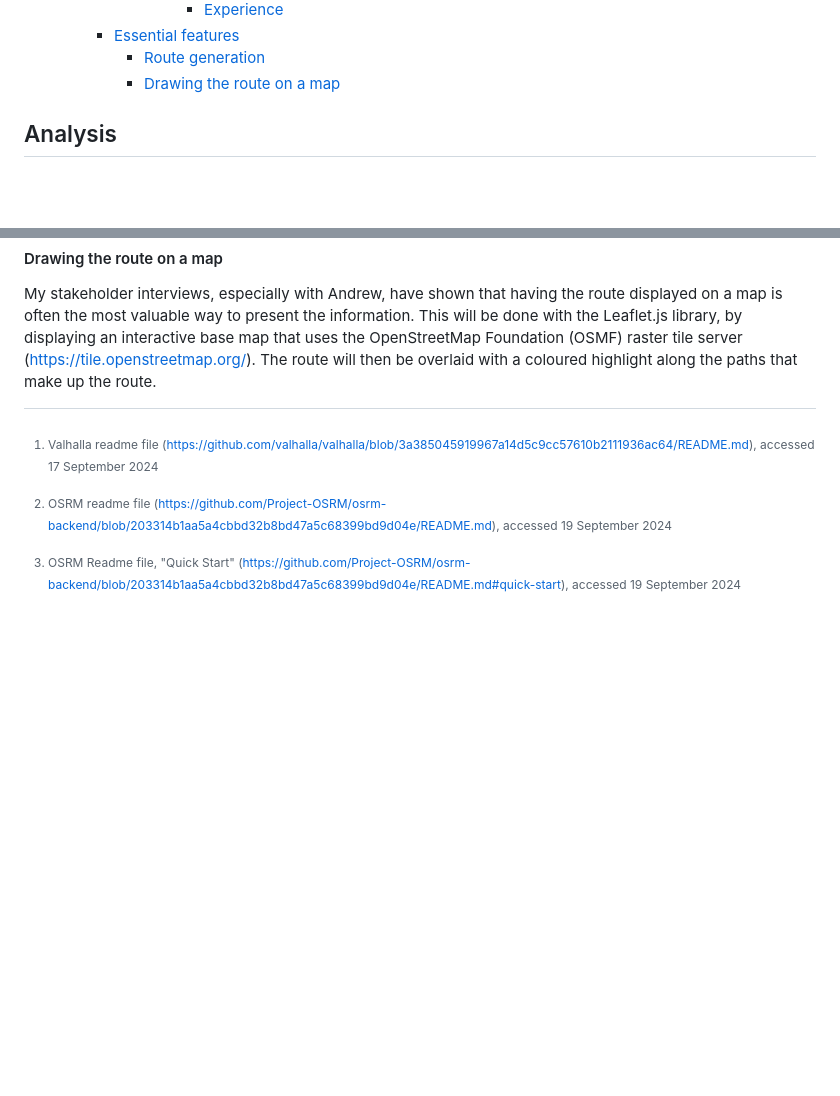
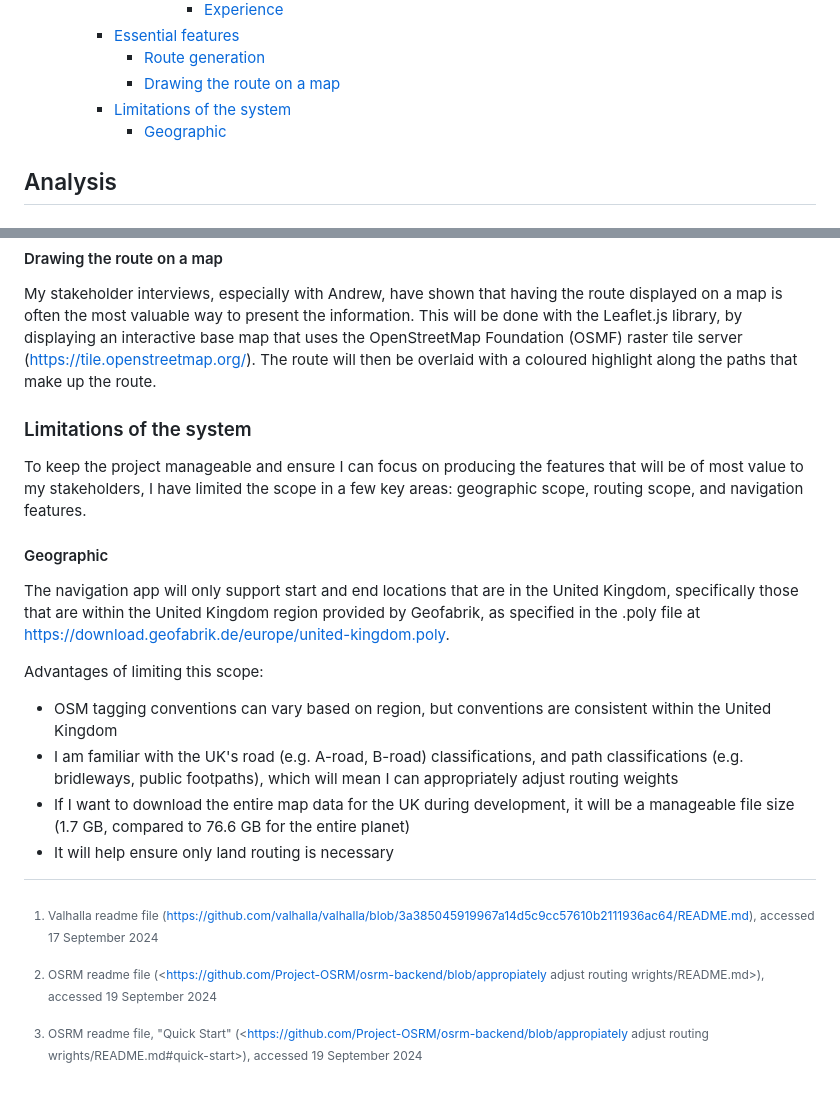
Before and after one commit to RandomSearch18/a-level-project, a Markdown page: docs/readme.md, 2 parts joined by grey strips. Rendered like a GitHub page; blank space fills up the shorter version.

Commit message:
+ Limitations of the system

```diff
--- a/docs/readme.md
+++ b/docs/readme.md
@@ -36,6 +36,8 @@ A-level Computer Science programming project
     - [Essential features](#essential-features)
       - [Route generation](#route-generation)
       - [Drawing the route on a map](#drawing-the-route-on-a-map)
+    - [Limitations of the system](#limitations-of-the-system)
+      - [Geographic](#geographic)
 
 ## Analysis
 
@@ -320,7 +322,7 @@ Valhalla is written in C++.
 
 > High performance routing engine written in C++ designed to run on OpenStreetMap data.[^osrm-readme]
 
-[^osrm-readme]: OSRM readme file (<https://github.com/Project-OSRM/osrm-backend/blob/203314b1aa5a4cbbd32b8bd47a5c68399bd9d04e/README.md>), accessed 19 September 2024
+[^osrm-readme]: OSRM readme file (<https://github.com/Project-OSRM/osrm-backend/blob/appropiately adjust routing wrights/README.md>), accessed 19 September 2024
 
 Open Source Routing Machine (OSRM) ([website](https://project-osrm.org/)) is a can perform car, bicycle, and pedestrian routing engine with source code available on GitHub ([Project-OSRM/osrm-backend](https://github.com/Project-OSRM/osrm-backend)).
 
@@ -328,7 +330,7 @@ Open Source Routing Machine (OSRM) ([website](https://project-osrm.org/)) is a c
 
 OSRM either uses contraction hierarchies or multilevel Dijkstra's algorithm, with its documentation recommending to use the multi-level Dijkstra pipeline.[^osrm-pipelines]
 
-[^osrm-pipelines]: OSRM Readme file, "Quick Start" (<https://github.com/Project-OSRM/osrm-backend/blob/203314b1aa5a4cbbd32b8bd47a5c68399bd9d04e/README.md#quick-start>), accessed 19 September 2024
+[^osrm-pipelines]: OSRM readme file, "Quick Start" (<https://github.com/Project-OSRM/osrm-backend/blob/appropiately adjust routing wrights/README.md#quick-start>), accessed 19 September 2024
 
 ###### Experience
 
@@ -347,3 +349,18 @@ The core utility of a navigation app comes from the route it can generate. It sh
 #### Drawing the route on a map
 
 My stakeholder interviews, especially with Andrew, have shown that having the route displayed on a map is often the most valuable way to present the information. This will be done with the Leaflet.js library, by displaying an interactive base map that uses the OpenStreetMap Foundation (OSMF) raster tile server (<https://tile.openstreetmap.org/>). The route will then be overlaid with a coloured highlight along the paths that make up the route.
+
+### Limitations of the system
+
+To keep the project manageable and ensure I can focus on producing the features that will be of most value to my stakeholders, I have limited the scope in a few key areas: geographic scope, routing scope, and navigation features.
+
+#### Geographic
+
+The navigation app will only support start and end locations that are in the United Kingdom, specifically those that are within the United Kingdom region provided by Geofabrik, as specified in the .poly file at <https://download.geofabrik.de/europe/united-kingdom.poly>.
+
+Advantages of limiting this scope:
+
+- OSM tagging conventions can vary based on region, but conventions are consistent within the United Kingdom
+- I am familiar with the UK's road (e.g. A-road, B-road) classifications, and path classifications (e.g. bridleways, public footpaths), which will mean I can appropriately adjust routing weights
+- If I want to download the entire map data for the UK during development, it will be a manageable file size (1.7 GB, compared to 76.6 GB for the entire planet)
+- It will help ensure only land routing is necessary <!-- TODO -->
```
